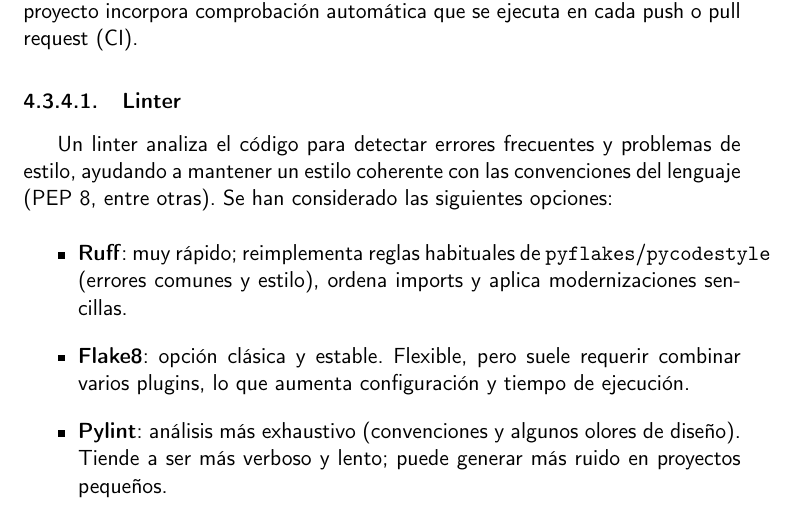
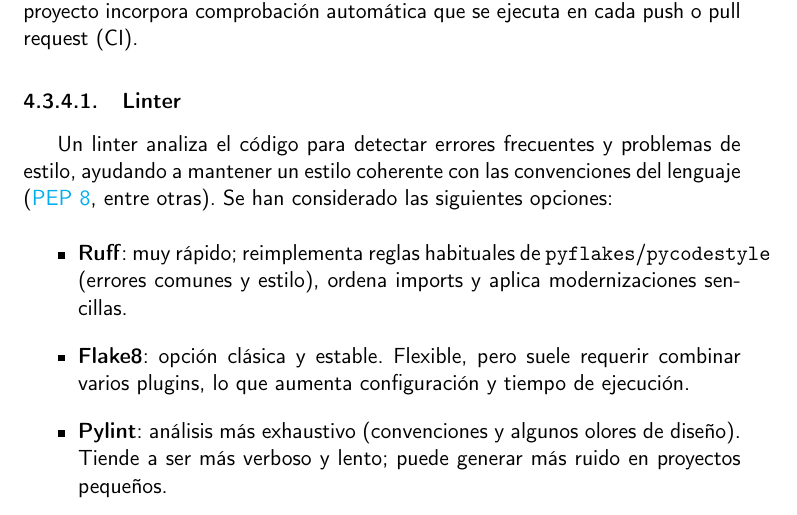
Before and after one commit to shvtwp/proyecto-TFG, a LaTeX book (doc/proyecto.tex, which reads doc/secciones/04_analisis.tex): part of page 34 of 45, cut so that both start at the same text. Compiled offline with pdfLaTeX.

Commit message:
Añade enlace a PEP8

```diff
--- a/doc/secciones/04_analisis.tex
+++ b/doc/secciones/04_analisis.tex
@@ -304,8 +304,8 @@
 
 \subsubsection{Linter}
 Un linter analiza el código para detectar errores frecuentes y problemas de estilo, ayudando a
-mantener un estilo coherente con las convenciones del lenguaje (PEP 8, entre otras).
-Se han considerado las siguientes opciones:
+mantener un estilo coherente con las convenciones del lenguaje (\href{https://peps.python.org/pep-0008/}{PEP 8},
+entre otras). Se han considerado las siguientes opciones:
 
 \begin{itemize}
   \item \textbf{Ruff}: muy rápido; reimplementa reglas habituales de \texttt{pyflakes}/\texttt{pycodestyle}
```
